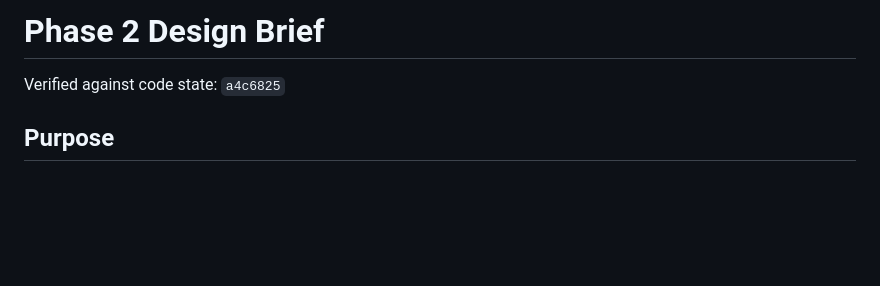
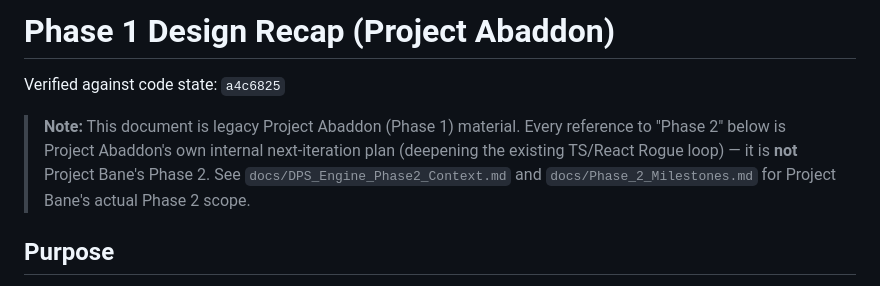
Before and after one commit to thalverson1022/Enigma, a Markdown page: docs/Phase 1 Context Docs/Phase_1_Design_Recap.md, the part around the change. Rendered like a GitHub page; blank space fills up the shorter version.

Commit message:
Rename Phase_2_Design_Brief.md to Phase_1_Design_Recap.md
This document is Project Abaddon (Phase 1) content whose internal "Phase 2"
plan is unrelated to Project Bane's Phase 2. Renamed and moved into
docs/Phase 1 Context Docs/, with a disambiguating note added, to remove
the naming collision with docs/DPS_Engine_Phase2_Context.md.

```diff
--- a/docs/Phase_2_Design_Brief.md
+++ b/docs/Phase 1 Context Docs/Phase_1_Design_Recap.md
@@ -1,6 +1,12 @@
-# Phase 2 Design Brief
+# Phase 1 Design Recap (Project Abaddon)
 
 Verified against code state: `a4c6825`
+
+> **Note:** This document is legacy Project Abaddon (Phase 1) material. Every
+> reference to "Phase 2" below is Project Abaddon's own internal next-iteration
+> plan (deepening the existing TS/React Rogue loop) — it is **not** Project
+> Bane's Phase 2. See `docs/DPS_Engine_Phase2_Context.md` and
+> `docs/Phase_2_Milestones.md` for Project Bane's actual Phase 2 scope.
 
 ## Purpose
 
```
